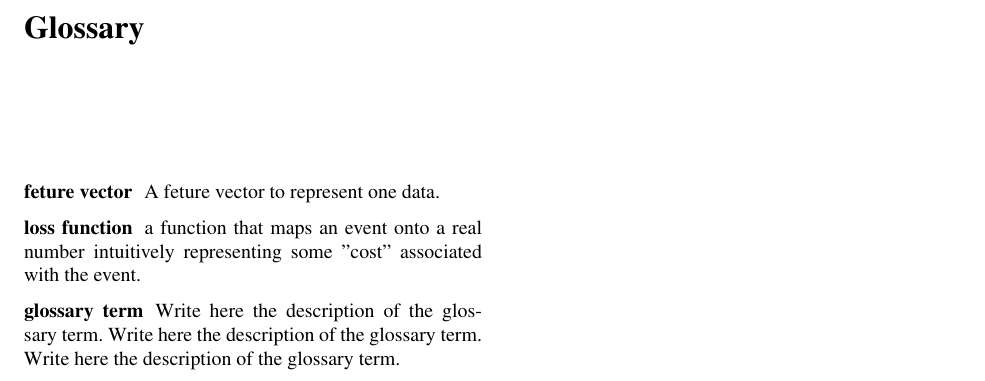
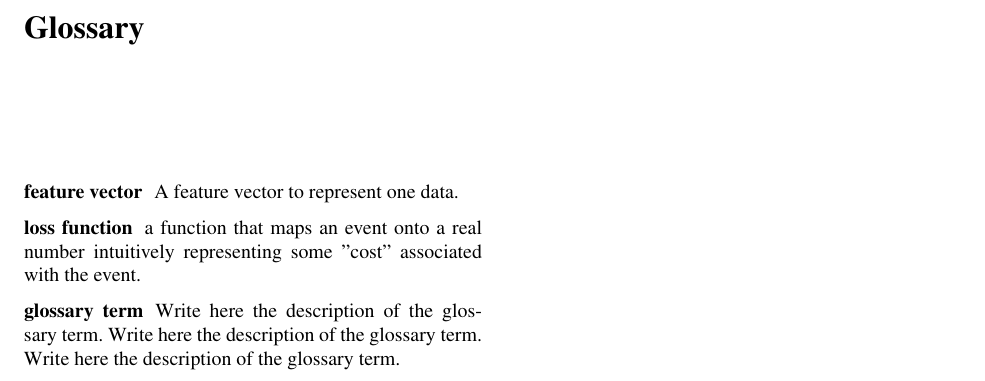
Before and after one commit to soulmachine/machine-learning-cheat-sheet, a LaTeX thesis (machine-learning-cheat-sheet.tex, which reads glossary.tex): part of page 135 of 135, cut so that both start at the same text. Compiled offline with pdfLaTeX.

Commit message:
Update glossary.tex

```diff
--- a/glossary.tex
+++ b/glossary.tex
@@ -7,7 +7,7 @@
 
 \Extrachap{Glossary}
 
-\runinhead{feture vector} A feture vector to represent one data.
+\runinhead{feature vector} A feature vector to represent one data.
 
 \runinhead{loss function} a function that maps an event onto a real number intuitively representing some "cost" associated with the event.
 
```
